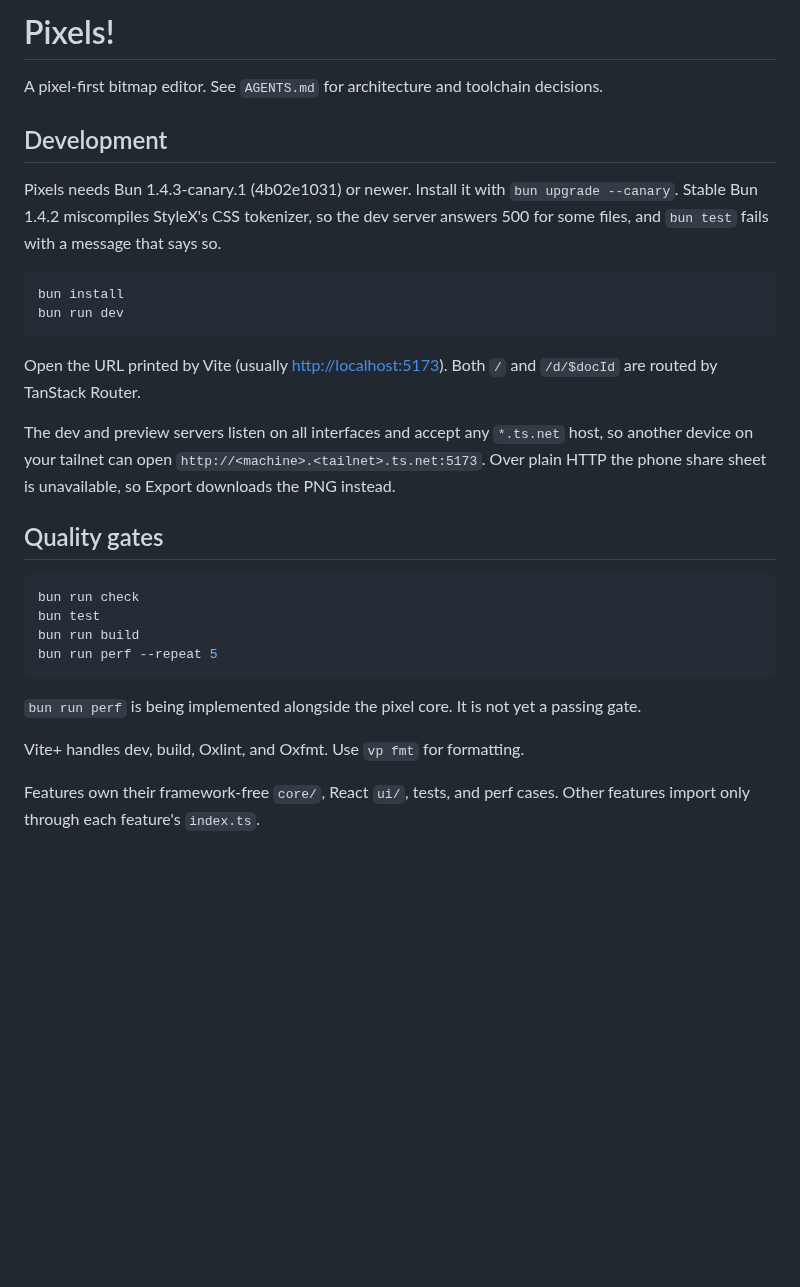
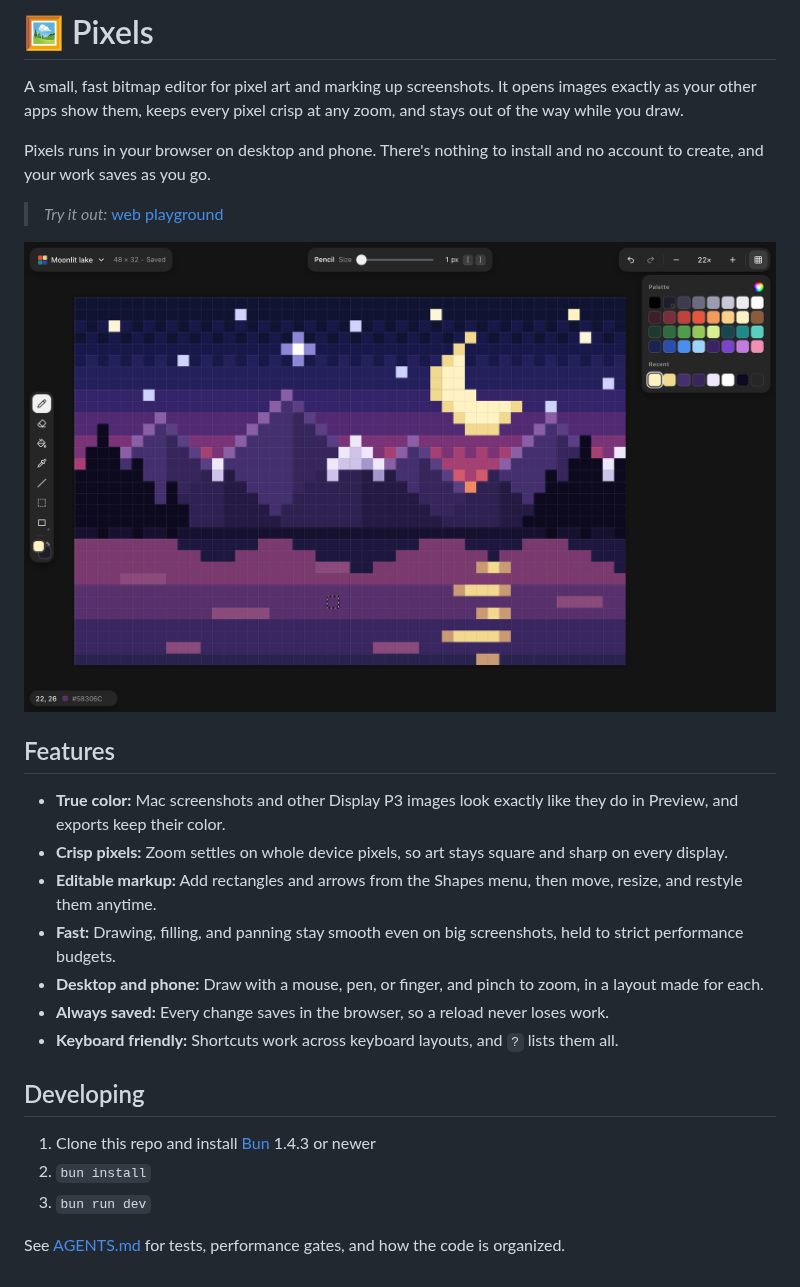
Before and after one commit to lostintangent/pixels, a Markdown page: README.md, the part around the change. GitHub-like rendering; pictures changed too: docs/hero.png (added); blank space fills up the shorter version.

Commit message:
Publish a GitHub Pages playground and rewrite the README
Build the app with a /pixels/ base and a 404.html fallback so GitHub
Pages serves deep links, and deploy it from a Playground workflow.
Rewrite the README around the product with a hero screenshot, and put
developer setup at the top of AGENTS.md.

Co-authored-by: Copilot <223556219+Copilot@users.noreply.github.com>

````diff
--- a/README.md
+++ b/README.md
@@ -1,31 +1,27 @@
-# Pixels!
+# 🖼️ Pixels
 
-A pixel-first bitmap editor. See `AGENTS.md` for architecture and toolchain decisions.
+A small, fast bitmap editor for pixel art and marking up screenshots. It opens images exactly as your other apps show them, keeps every pixel crisp at any zoom, and stays out of the way while you draw.
 
-## Development
+Pixels runs in your browser on desktop and phone. There's nothing to install and no account to create, and your work saves as you go.
 
-Pixels needs Bun 1.4.3-canary.1 (4b02e1031) or newer. Install it with `bun upgrade --canary`. Stable Bun 1.4.2 miscompiles StyleX's CSS tokenizer, so the dev server answers 500 for some files, and `bun test` fails with a message that says so.
+> _Try it out:_ [web playground](https://lostintangent.github.io/pixels)
 
-```sh
-bun install
-bun run dev
-```
+<img width="1000" src="docs/hero.png" />
 
-Open the URL printed by Vite (usually <http://localhost:5173>). Both `/` and `/d/$docId` are routed by TanStack Router.
+## Features
 
-The dev and preview servers listen on all interfaces and accept any `*.ts.net` host, so another device on your tailnet can open `http://<machine>.<tailnet>.ts.net:5173`. Over plain HTTP the phone share sheet is unavailable, so Export downloads the PNG instead.
+- **True color:** Mac screenshots and other Display P3 images look exactly like they do in Preview, and exports keep their color.
+- **Crisp pixels:** Zoom settles on whole device pixels, so art stays square and sharp on every display.
+- **Editable markup:** Add rectangles and arrows from the Shapes menu, then move, resize, and restyle them anytime.
+- **Fast:** Drawing, filling, and panning stay smooth even on big screenshots, held to strict performance budgets.
+- **Desktop and phone:** Draw with a mouse, pen, or finger, and pinch to zoom, in a layout made for each.
+- **Always saved:** Every change saves in the browser, so a reload never loses work.
+- **Keyboard friendly:** Shortcuts work across keyboard layouts, and `?` lists them all.
 
-## Quality gates
+## Developing
 
-```sh
-bun run check
-bun test
-bun run build
-bun run perf --repeat 5
-```
+1. Clone this repo and install [Bun](https://bun.sh) 1.4.3 or newer
+1. `bun install`
+1. `bun run dev`
 
-`bun run perf` is being implemented alongside the pixel core. It is not yet a passing gate.
-
-Vite+ handles dev, build, Oxlint, and Oxfmt. Use `vp fmt` for formatting.
-
-Features own their framework-free `core/`, React `ui/`, tests, and perf cases. Other features import only through each feature's `index.ts`.
+See [AGENTS.md](AGENTS.md) for tests, performance gates, and how the code is organized.
````
Also changed, not shown: AGENTS.md (+19 -1 lines), 3 other files.
